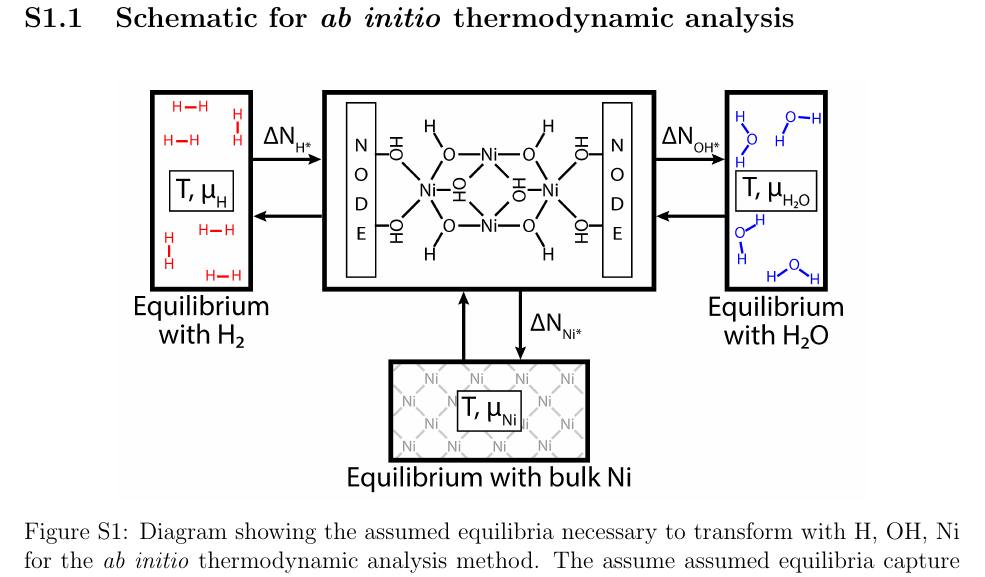
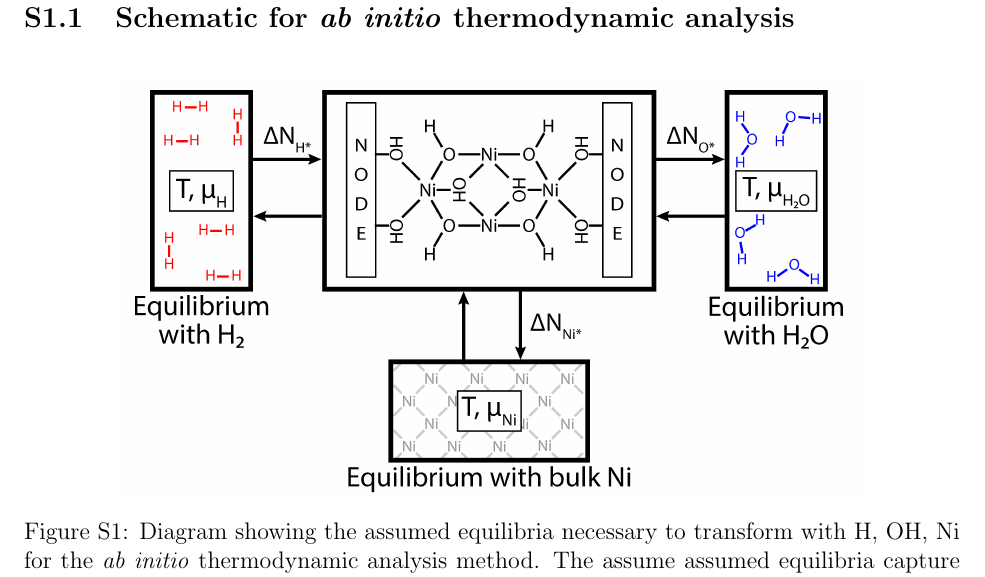
Before and after one commit to Vicchio/manuscript-Joe-Hupp, a LaTeX paper (support-information.tex): part of page 3 of 49, cut so that both start at the same text. Compiled offline with pdfLaTeX.

```diff
--- a/support-information.tex
+++ b/support-information.tex
@@ -176,10 +176,11 @@
 \subsection{Schematic for \textit{ab initio} thermodynamic analysis}
     \begin{figure}[H]
         \centering
-        \includegraphics[width=0.80\textwidth]{zi-images/00-General-Graphics/FPT-schematic-full.png}
+        \includegraphics[width=0.80\textwidth]{zi-images/04-SI-images/SI-FPT-schematic-full.png}
         \caption{Diagram showing the assumed equilibria necessary to transform with \ce{H}, \ce{OH}, \ce{Ni} for the \textit{ab initio} thermodynamic analysis method. The assume assumed equilibria capture the operating conditions influences on the stability of the \ce{Ni} ion cluster.}
         \label{fig:SI-FPT-process-diagram}
     \end{figure}
+
 
     Figure~\ref{fig:SI-FPT-process-diagram} shows a schematic for \textit{ab initio} thermodynamic analysis,\cite{Reuter2003, Reuter2004, Grundner2015, Paolucci2016, Li2016, Getman2008, Mandal2020, Zuo2016, Tang2019} which is used to evaluate the stability of a \ce{Ni4}-cluster supported on NU-1000. We assume the \ce{Ni} ion cluster is in equilibrium with three different reservoirs, which allows for transformations with respect to \ce{H}, \ce{O}, and \ce{Ni}. Equilibrium with the bulk \ce{Ni} reservoir is turned off by assuming $\Delta N_{\ce{Ni}} = 0$, implying that the number of \ce{Ni} ions is fixed at four. We derive expressions relating the chemical potentials for each transformed species to their respective bulk reservoirs.
 
```
Also changed, not shown: zi-images/04-SI-images/SI-FPT-schematic-full.png (added).
